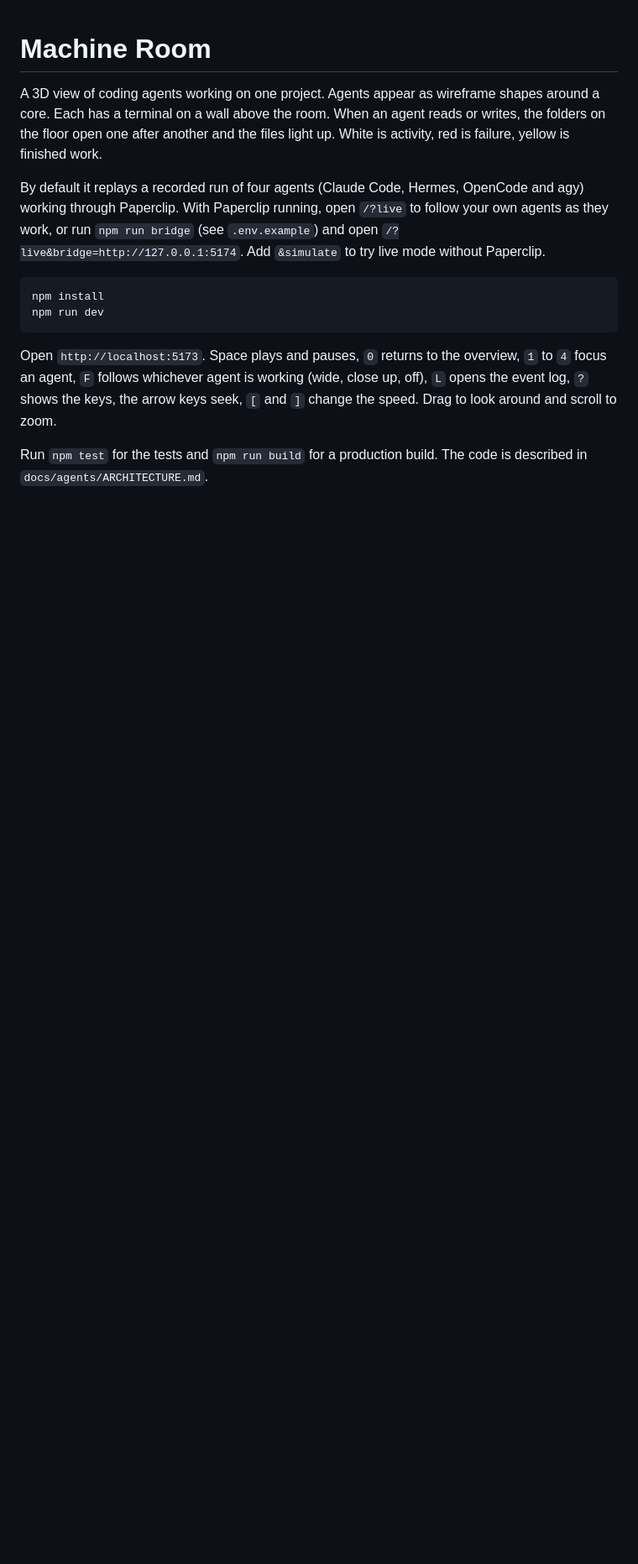
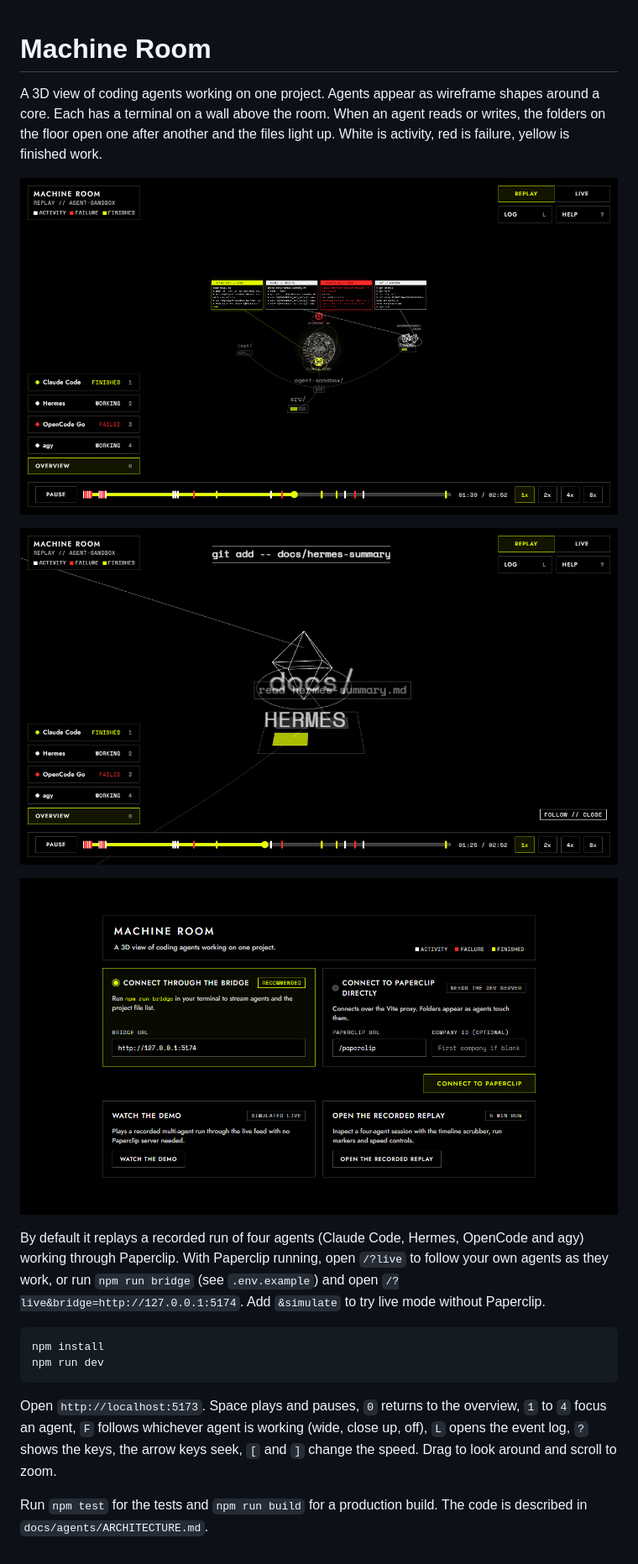
Before and after one commit to JCDC0/MachineRoom, a Markdown page: README.md, the part around the change. Shown at 84% size. GitHub-like rendering; pictures changed too: docs/images/closeup.png (added), docs/images/connect.png (added), docs/images/overview.png (added); blank space fills up the shorter version.

Commit message:
0.1.13: Add README screenshots and update the changelog

```diff
--- a/README.md
+++ b/README.md
@@ -1,6 +1,12 @@
 # Machine Room
 
 A 3D view of coding agents working on one project. Agents appear as wireframe shapes around a core. Each has a terminal on a wall above the room. When an agent reads or writes, the folders on the floor open one after another and the files light up. White is activity, red is failure, yellow is finished work.
+
+![Machine Room overview](docs/images/overview.png)
+
+![Machine Room close-up follow view](docs/images/closeup.png)
+
+![Machine Room connect screen](docs/images/connect.png)
 
 By default it replays a recorded run of four agents (Claude Code, Hermes, OpenCode and agy) working through Paperclip. With Paperclip running, open `/?live` to follow your own agents as they work, or run `npm run bridge` (see `.env.example`) and open `/?live&bridge=http://127.0.0.1:5174`. Add `&simulate` to try live mode without Paperclip.
 
```
Also changed, not shown: docs/agents/CHANGELOG.md (+2 -0 lines).
